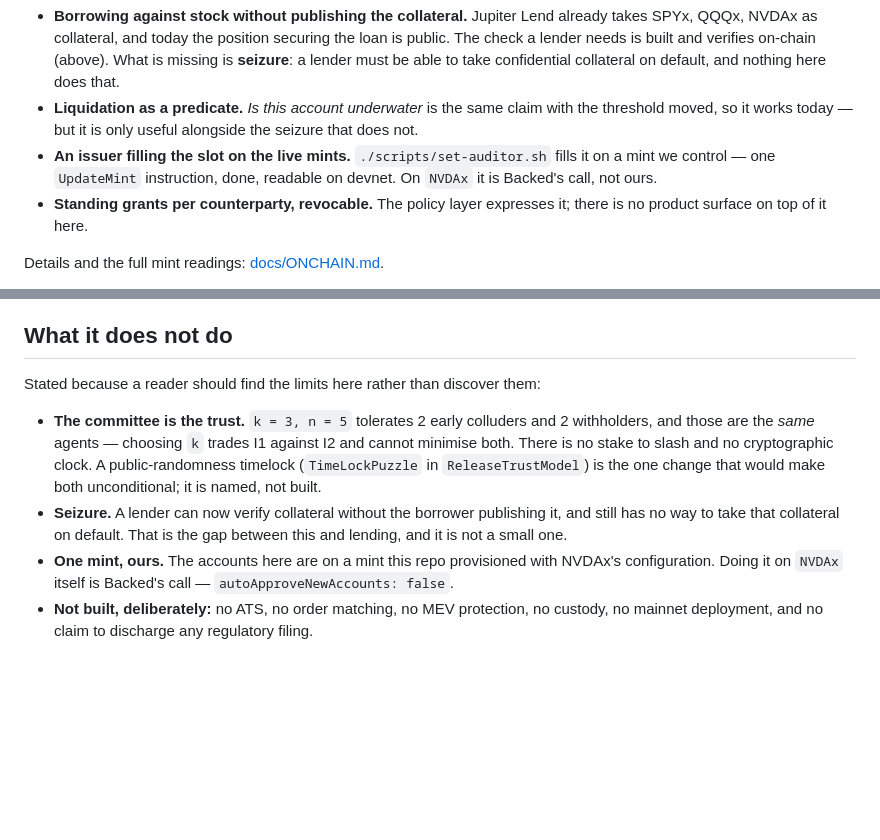
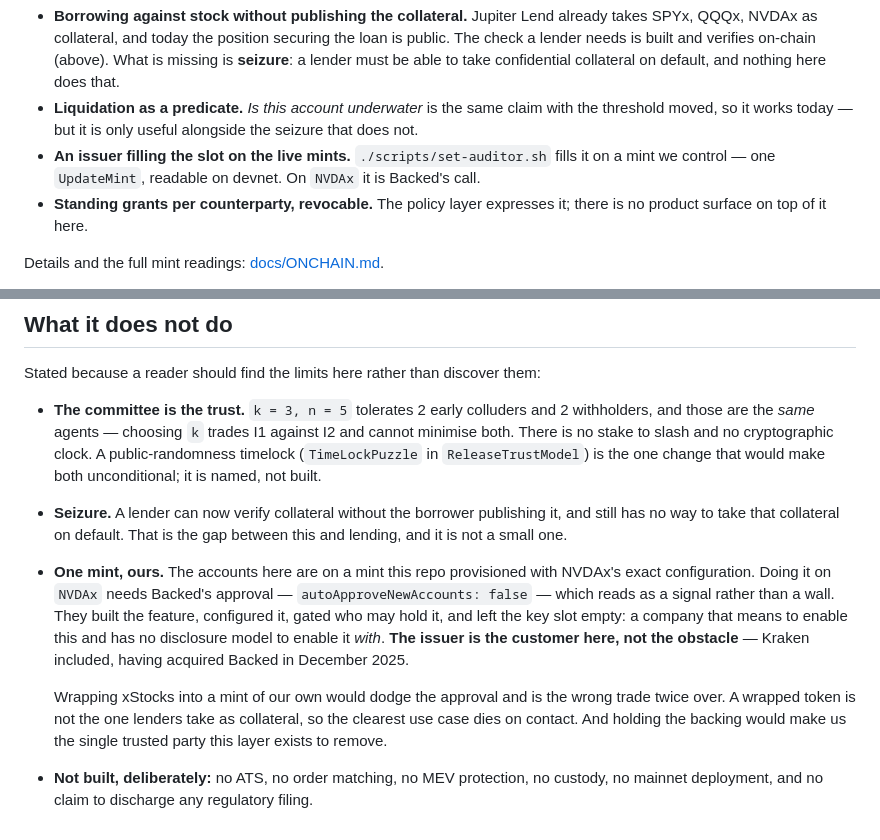
Before and after one commit to psyto/confide, a Markdown page: README.md, 2 parts joined by grey strips. Drawn GitHub-style; blank space fills up the shorter version.

```diff
--- a/README.md
+++ b/README.md
@@ -92,8 +92,7 @@ stack, and the reuse declaration below is for eligibility, not for discounting w
 - **Liquidation as a predicate.** *Is this account underwater* is the same claim with the threshold
   moved, so it works today — but it is only useful alongside the seizure that does not.
 - **An issuer filling the slot on the live mints.** `./scripts/set-auditor.sh` fills it on a mint
-  we control — one `UpdateMint` instruction, done, readable on devnet. On `NVDAx` it is Backed's
-  call, not ours.
+  we control — one `UpdateMint`, readable on devnet. On `NVDAx` it is Backed's call.
 - **Standing grants per counterparty, revocable.** The policy layer expresses it; there is no
   product surface on top of it here.
 
@@ -207,7 +206,16 @@ Stated because a reader should find the limits here rather than discover them:
 - **Seizure.** A lender can now verify collateral without the borrower publishing it, and still has
   no way to take that collateral on default. That is the gap between this and lending, and it is not
   a small one.
-- **One mint, ours.** The accounts here are on a mint this repo provisioned with NVDAx's
-  configuration. Doing it on `NVDAx` itself is Backed's call — `autoApproveNewAccounts: false`.
+- **One mint, ours.** The accounts here are on a mint this repo provisioned with NVDAx's exact
+  configuration. Doing it on `NVDAx` needs Backed's approval — `autoApproveNewAccounts: false` —
+  which reads as a signal rather than a wall. They built the feature, configured it, gated who may
+  hold it, and left the key slot empty: a company that means to enable this and has no disclosure
+  model to enable it *with*. **The issuer is the customer here, not the obstacle** — Kraken
+  included, having acquired Backed in December 2025.
+
+  Wrapping xStocks into a mint of our own would dodge the approval and is the wrong trade twice
+  over. A wrapped token is not the one lenders take as collateral, so the clearest use case dies on
+  contact. And holding the backing would make us the single trusted party this layer exists to
+  remove.
 - **Not built, deliberately:** no ATS, no order matching, no MEV protection, no custody, no mainnet
   deployment, and no claim to discharge any regulatory filing.
```
Also changed, not shown: _submission/full.md (+29 -29 lines).
